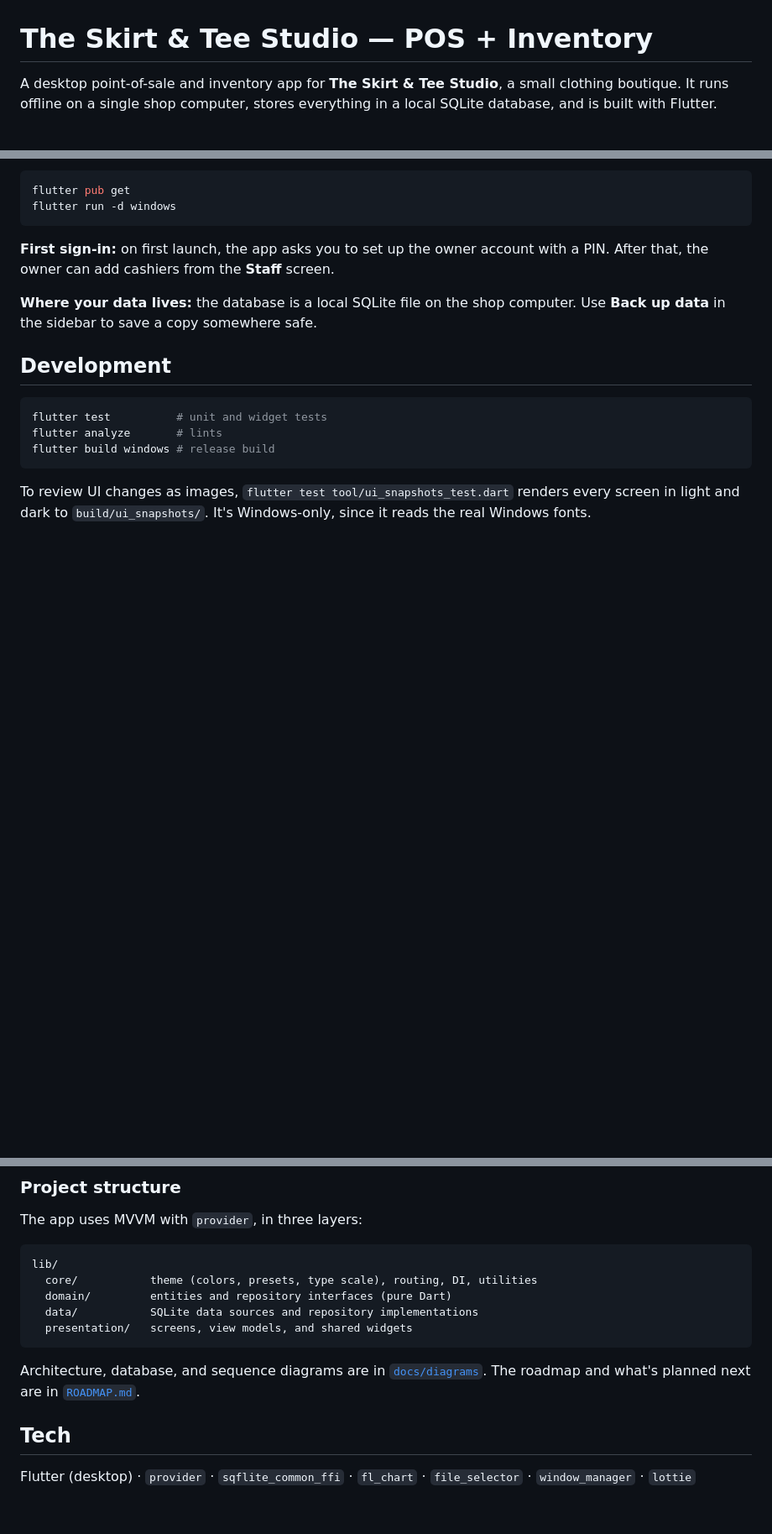
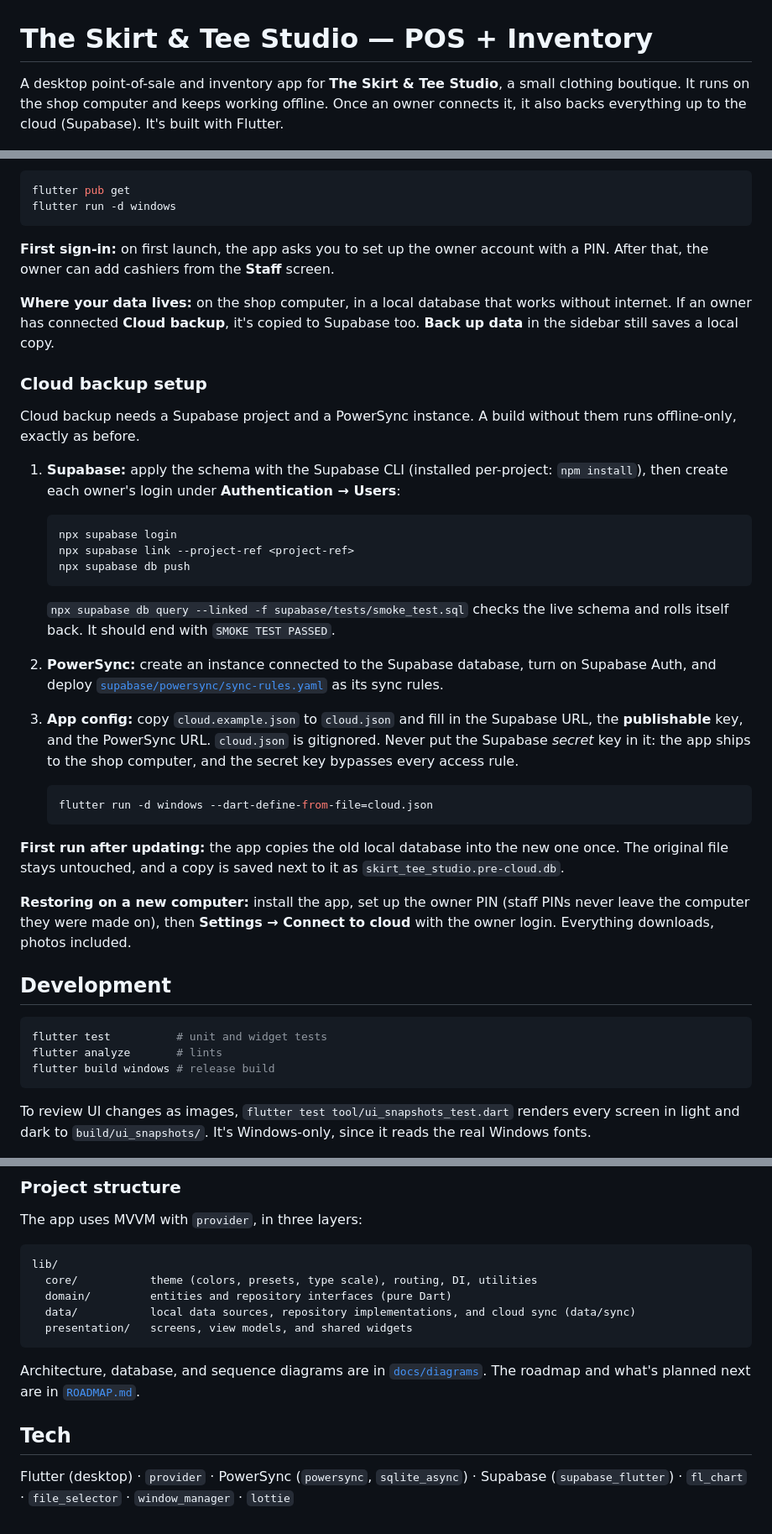
Before and after one commit to HeeJinn/skirt_tee_studio, a Markdown page: README.md, 3 parts joined by grey strips. Shown at 84% size. Drawn GitHub-style; blank space fills up the shorter version.

Commit message:
Document cloud backup setup, restore, and the mobile app plan
README: what cloud backup does, setting up Supabase and PowerSync,
cloud.json (publishable key only), the one-time import, and restoring on
a new computer. ROADMAP: tick cloud sync with its known gaps, and add
Phase 5 (owner mobile app) with what it needs before it can write data.

Co-Authored-By: Claude Opus 5.5 <noreply@anthropic.com>

````diff
--- a/README.md
+++ b/README.md
@@ -1,6 +1,6 @@
 # The Skirt & Tee Studio — POS + Inventory
 
-A desktop point-of-sale and inventory app for **The Skirt & Tee Studio**, a small clothing boutique. It runs offline on a single shop computer, stores everything in a local SQLite database, and is built with Flutter.
+A desktop point-of-sale and inventory app for **The Skirt & Tee Studio**, a small clothing boutique. It runs on the shop computer and keeps working offline. Once an owner connects it, it also backs everything up to the cloud (Supabase). It's built with Flutter.
 
 ![POS screen](docs/screenshots/pos.png)
 
@@ -47,7 +48,31 @@ flutter run -d windows
 
 **First sign-in:** on first launch, the app asks you to set up the owner account with a PIN. After that, the owner can add cashiers from the **Staff** screen.
 
-**Where your data lives:** the database is a local SQLite file on the shop computer. Use **Back up data** in the sidebar to save a copy somewhere safe.
+**Where your data lives:** on the shop computer, in a local database that works without internet. If an owner has connected **Cloud backup**, it's copied to Supabase too. **Back up data** in the sidebar still saves a local copy.
+
+### Cloud backup setup
+
+Cloud backup needs a Supabase project and a PowerSync instance. A build without them runs offline-only, exactly as before.
+
+1. **Supabase:** apply the schema with the Supabase CLI (installed per-project: `npm install`), then create each owner's login under **Authentication → Users**:
+
+   ```bash
+   npx supabase login
+   npx supabase link --project-ref <project-ref>
+   npx supabase db push
+   ```
+
+   `npx supabase db query --linked -f supabase/tests/smoke_test.sql` checks the live schema and rolls itself back. It should end with `SMOKE TEST PASSED`.
+2. **PowerSync:** create an instance connected to the Supabase database, turn on Supabase Auth, and deploy [`supabase/powersync/sync-rules.yaml`](supabase/powersync/sync-rules.yaml) as its sync rules.
+3. **App config:** copy `cloud.example.json` to `cloud.json` and fill in the Supabase URL, the **publishable** key, and the PowerSync URL. `cloud.json` is gitignored. Never put the Supabase *secret* key in it: the app ships to the shop computer, and the secret key bypasses every access rule.
+
+   ```bash
+   flutter run -d windows --dart-define-from-file=cloud.json
+   ```
+
+**First run after updating:** the app copies the old local database into the new one once. The original file stays untouched, and a copy is saved next to it as `skirt_tee_studio.pre-cloud.db`.
+
+**Restoring on a new computer:** install the app, set up the owner PIN (staff PINs never leave the computer they were made on), then **Settings → Connect to cloud** with the owner login. Everything downloads, photos included.
 
 ## Development
 
@@ -67,7 +92,7 @@ The app uses MVVM with `provider`, in three layers:
 lib/
   core/           theme (colors, presets, type scale), routing, DI, utilities
   domain/         entities and repository interfaces (pure Dart)
-  data/           SQLite data sources and repository implementations
+  data/           local data sources, repository implementations, and cloud sync (data/sync)
   presentation/   screens, view models, and shared widgets
 ```
 
@@ -75,4 +100,4 @@ Architecture, database, and sequence diagrams are in [`docs/diagrams`](docs/diag
 
 ## Tech
 
-Flutter (desktop) · `provider` · `sqflite_common_ffi` · `fl_chart` · `file_selector` · `window_manager` · `lottie`
+Flutter (desktop) · `provider` · PowerSync (`powersync`, `sqlite_async`) · Supabase (`supabase_flutter`) · `fl_chart` · `file_selector` · `window_manager` · `lottie`
````
Also changed, not shown: other parts of README.md (+1 -0 lines), ROADMAP.md (+15 -2 lines).
